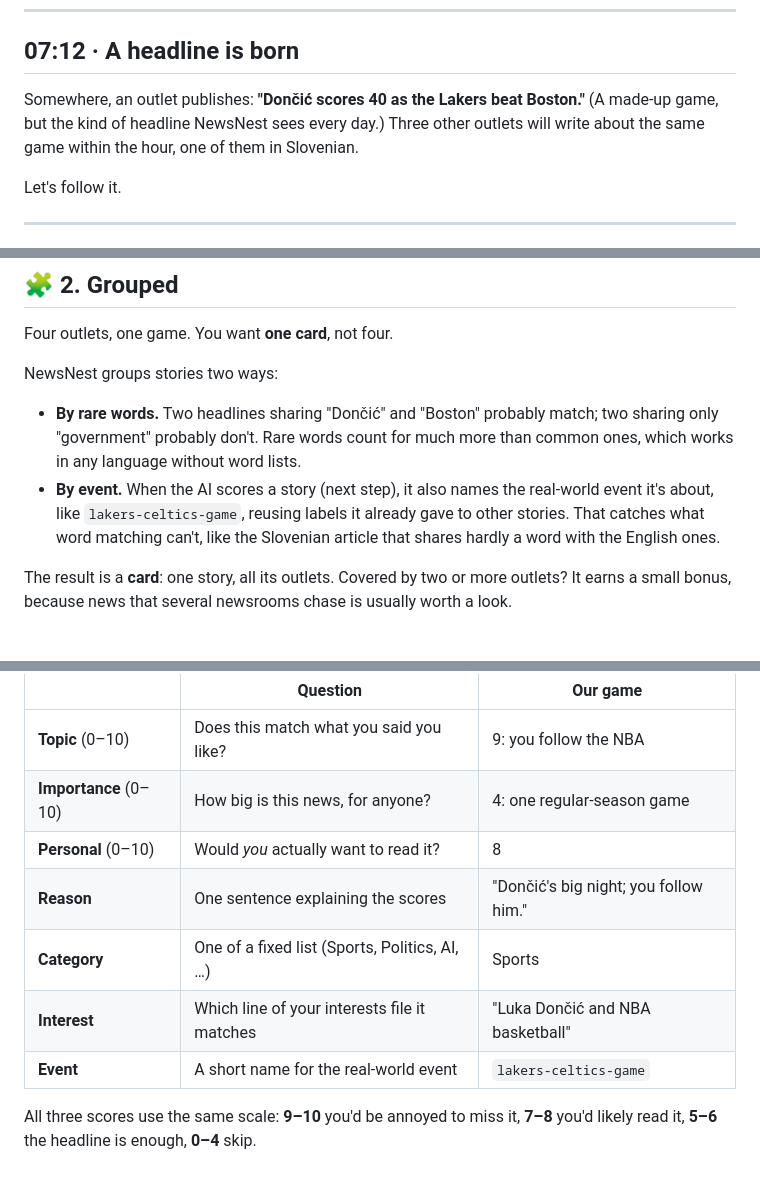
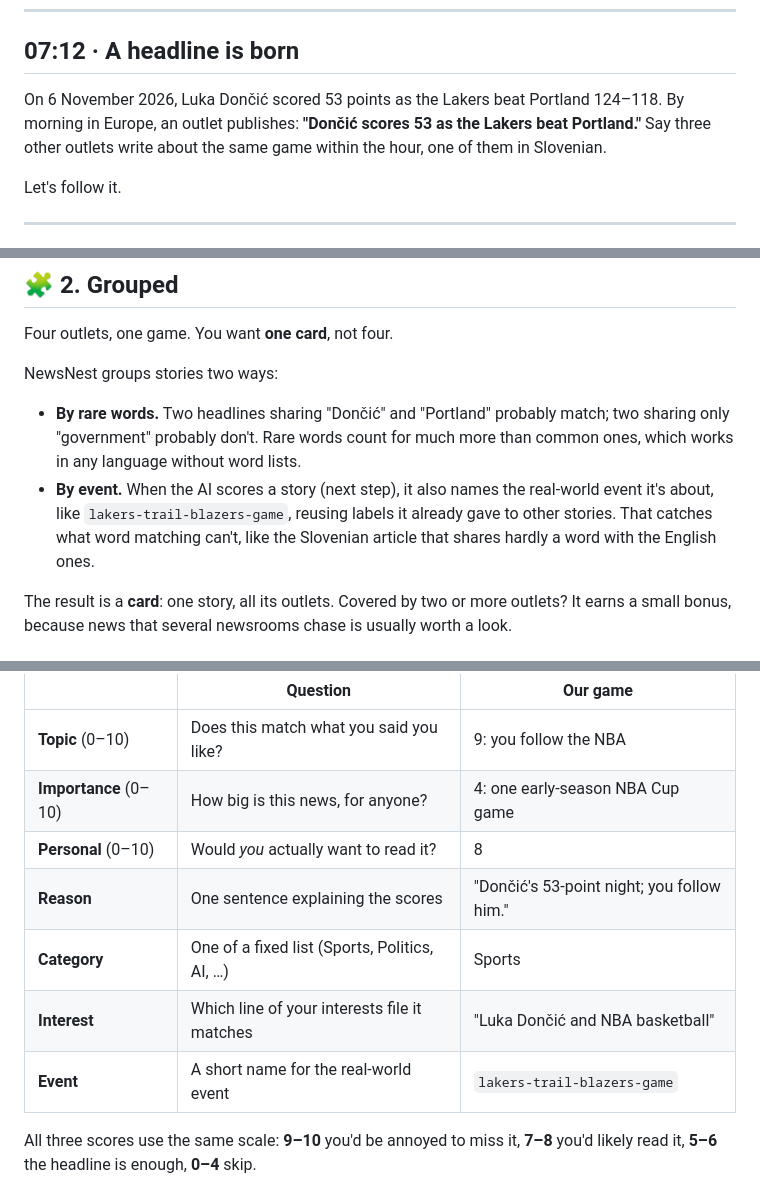
Before and after one commit to Lucifix/newsnest, a Markdown page: docs/how-it-works.md, 3 parts joined by grey strips. GitHub-like rendering.

Commit message:
Use a real game as the example: Dončić's 53 against Portland

```diff
--- a/docs/how-it-works.md
+++ b/docs/how-it-works.md
@@ -22,9 +22,9 @@ flowchart LR
 
 ## 07:12 · A headline is born
 
-Somewhere, an outlet publishes: **"Dončić scores 40 as the Lakers beat Boston."** (A made-up game, but the
-kind of headline NewsNest sees every day.) Three other outlets will write about the same game within the
-hour, one of them in Slovenian.
+On 6 November 2026, Luka Dončić scored 53 points as the Lakers beat Portland 124–118. By morning in Europe,
+an outlet publishes: **"Dončić scores 53 as the Lakers beat Portland."** Say three other outlets write
+about the same game within the hour, one of them in Slovenian.
 
 Let's follow it.
 
@@ -50,11 +50,11 @@ Four outlets, one game. You want **one card**, not four.
 
 NewsNest groups stories two ways:
 
-- **By rare words.** Two headlines sharing "Dončić" and "Boston" probably match; two sharing only
+- **By rare words.** Two headlines sharing "Dončić" and "Portland" probably match; two sharing only
   "government" probably don't. Rare words count for much more than common ones, which works in any
   language without word lists.
 - **By event.** When the AI scores a story (next step), it also names the real-world event it's about,
-  like `lakers-celtics-game`, reusing labels it already gave to other stories. That catches what word
+  like `lakers-trail-blazers-game`, reusing labels it already gave to other stories. That catches what word
   matching can't, like the Slovenian article that shares hardly a word with the English ones.
 
 The result is a **card**: one story, all its outlets. Covered by two or more outlets? It earns a small
@@ -74,12 +74,12 @@ For every headline it answers with:
 | | Question | Our game |
 |---|---|---|
 | **Topic** (0–10) | Does this match what you said you like? | 9: you follow the NBA |
-| **Importance** (0–10) | How big is this news, for anyone? | 4: one regular-season game |
+| **Importance** (0–10) | How big is this news, for anyone? | 4: one early-season NBA Cup game |
 | **Personal** (0–10) | Would *you* actually want to read it? | 8 |
-| **Reason** | One sentence explaining the scores | "Dončić's big night; you follow him." |
+| **Reason** | One sentence explaining the scores | "Dončić's 53-point night; you follow him." |
 | **Category** | One of a fixed list (Sports, Politics, AI, …) | Sports |
 | **Interest** | Which line of your interests file it matches | "Luka Dončić and NBA basketball" |
-| **Event** | A short name for the real-world event | `lakers-celtics-game` |
+| **Event** | A short name for the real-world event | `lakers-trail-blazers-game` |
 
 All three scores use the same scale: **9–10** you'd be annoyed to miss it, **7–8** you'd likely read
 it, **5–6** the headline is enough, **0–4** skip.
```
